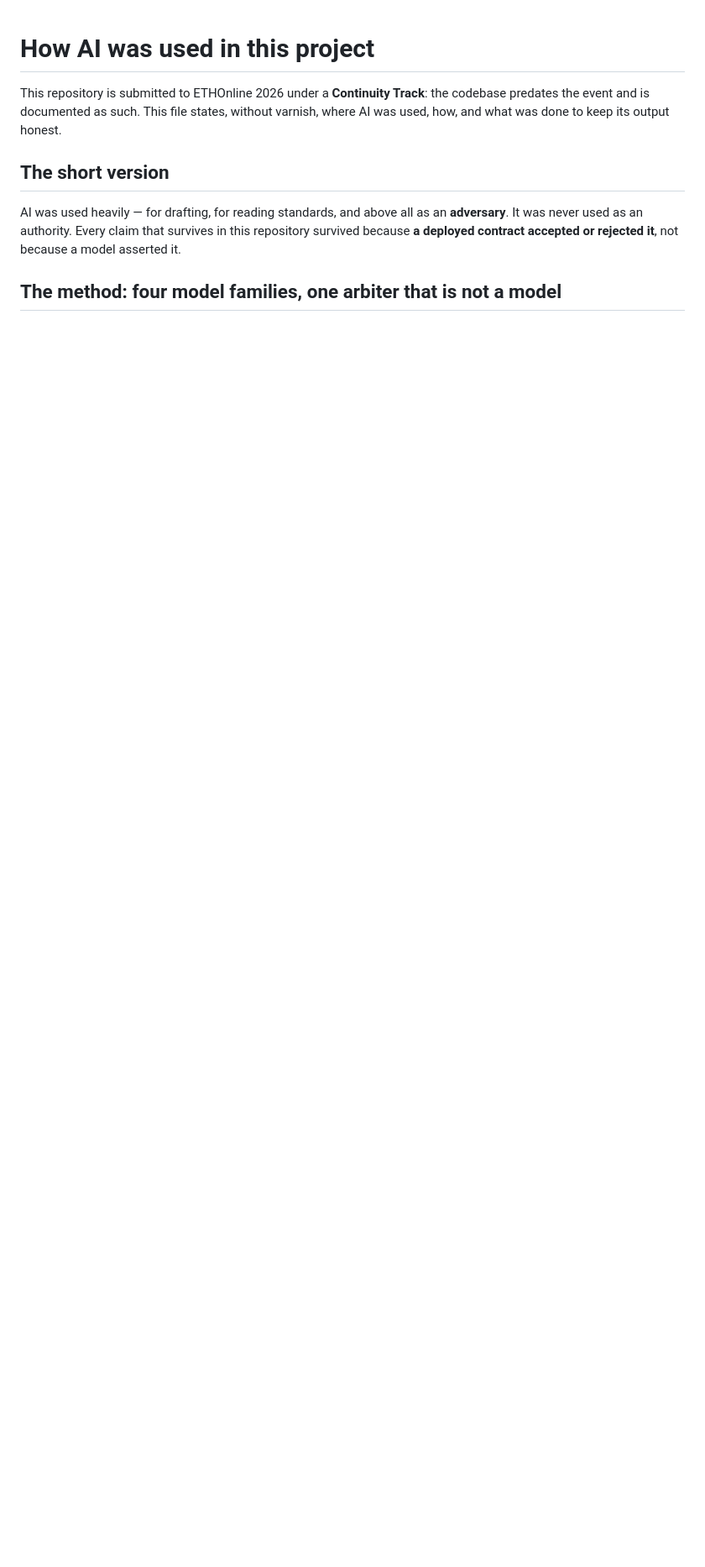
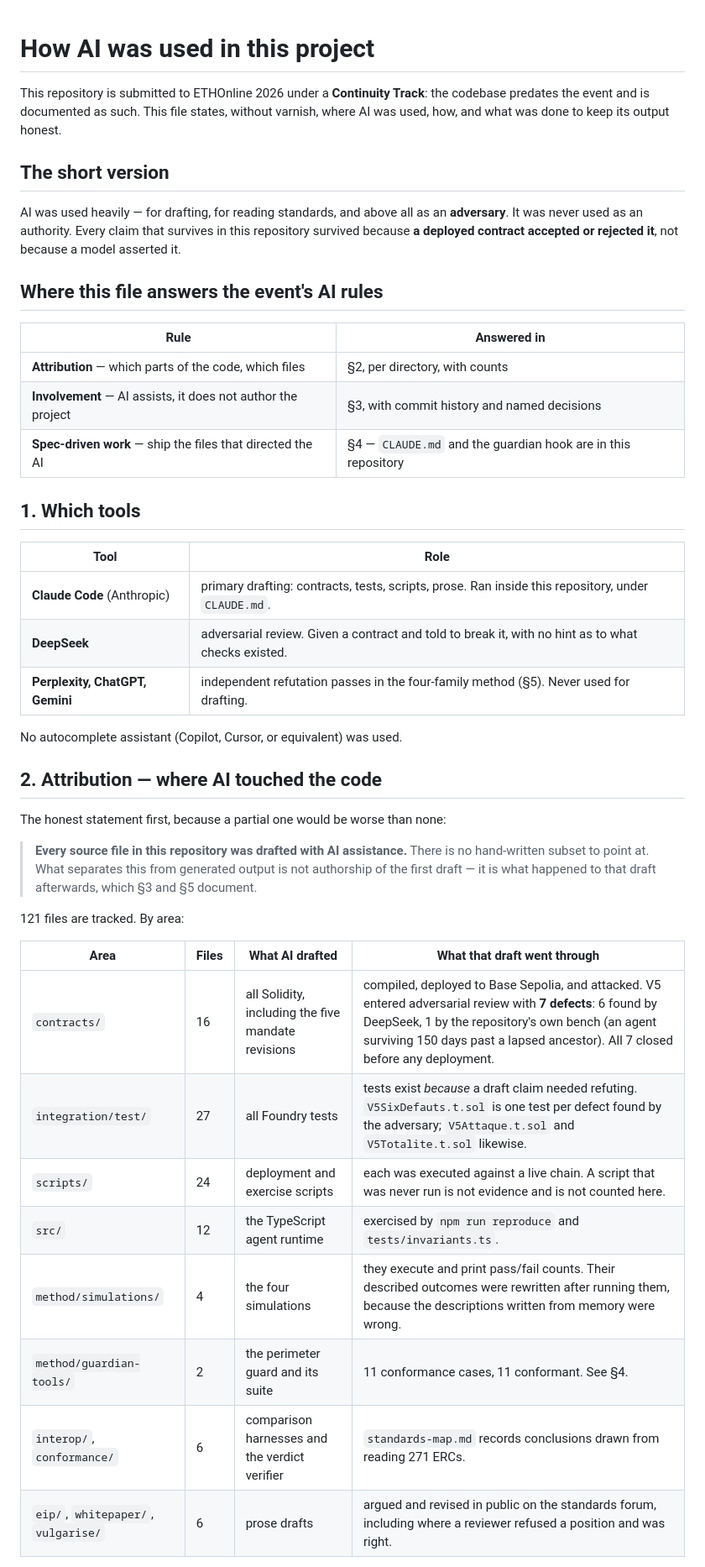
Before and after one commit to adn-ia/inheritable-agent-mandates, a Markdown page: AI-USAGE.md, the part around one of its changes. Shown at 84% size. GitHub-like rendering; blank space fills up the shorter version.

```diff
--- a/AI-USAGE.md
+++ b/AI-USAGE.md
@@ -10,4 +10,43 @@ AI was used heavily — for drafting, for reading standards, and above all as an
 It was never used as an authority. Every claim that survives in this repository survived
 because **a deployed contract accepted or rejected it**, not because a model asserted it.
 
-## The method: four model families, one arbiter that is not a model
+## Where this file answers the event's AI rules
+
+| Rule | Answered in |
+|---|---|
+| **Attribution** — which parts of the code, which files | §2, per directory, with counts |
+| **Involvement** — AI assists, it does not author the project | §3, with commit history and named decisions |
+| **Spec-driven work** — ship the files that directed the AI | §4 — `CLAUDE.md` and the guardian hook are in this repository |
+
+## 1. Which tools
+
+| Tool | Role |
+|---|---|
+| **Claude Code** (Anthropic) | primary drafting: contracts, tests, scripts, prose. Ran inside this repository, under `CLAUDE.md`. |
+| **DeepSeek** | adversarial review. Given a contract and told to break it, with no hint as to what checks existed. |
+| **Perplexity, ChatGPT, Gemini** | independent refutation passes in the four-family method (§5). Never used for drafting. |
+
+No autocomplete assistant (Copilot, Cursor, or equivalent) was used.
+
+## 2. Attribution — where AI touched the code
+
+The honest statement first, because a partial one would be worse than none:
+
+> **Every source file in this repository was drafted with AI assistance.** There is no
+> hand-written subset to point at. What separates this from generated output is not
+> authorship of the first draft — it is what happened to that draft afterwards, which §3
+> and §5 document.
+
+121 files are tracked. By area:
+
+| Area | Files | What AI drafted | What that draft went through |
+|---|---|---|---|
+| `contracts/` | 16 | all Solidity, including the five mandate revisions | compiled, deployed to Base Sepolia, and attacked. V5 entered adversarial review with **7 defects**: 6 found by DeepSeek, 1 by the repository's own bench (an agent surviving 150 days past a lapsed ancestor). All 7 closed before any deployment. |
+| `integration/test/` | 27 | all Foundry tests | tests exist *because* a draft claim needed refuting. `V5SixDefauts.t.sol` is one test per defect found by the adversary; `V5Attaque.t.sol` and `V5Totalite.t.sol` likewise. |
+| `scripts/` | 24 | deployment and exercise scripts | each was executed against a live chain. A script that was never run is not evidence and is not counted here. |
+| `src/` | 12 | the TypeScript agent runtime | exercised by `npm run reproduce` and `tests/invariants.ts`. |
+| `method/simulations/` | 4 | the four simulations | they execute and print pass/fail counts. Their described outcomes were rewritten after running them, because the descriptions written from memory were wrong. |
+| `method/guardian-tools/` | 2 | the perimeter guard and its suite | 11 conformance cases, 11 conformant. See §4. |
+| `interop/`, `conformance/` | 6 | comparison harnesses and the verdict verifier | `standards-map.md` records conclusions drawn from reading 271 ERCs. |
+| `eip/`, `whitepaper/`, `vulgarise/` | 6 | prose drafts | argued and revised in public on the standards forum, including where a reviewer refused a position and was right. |
+
```
Also changed, not shown: other parts of AI-USAGE.md (+55 -19 lines).
